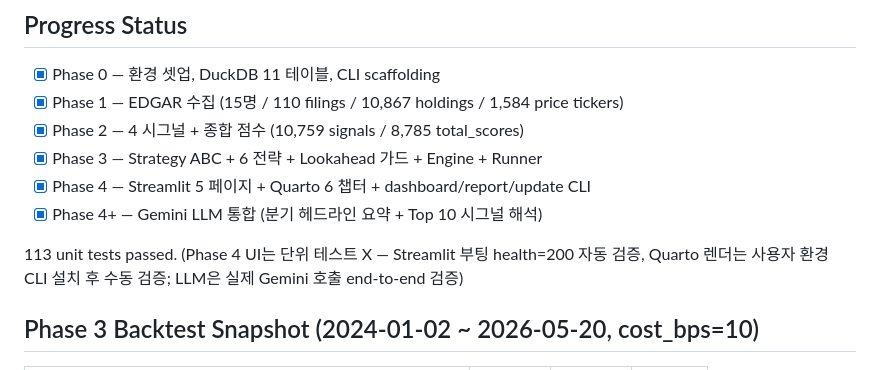
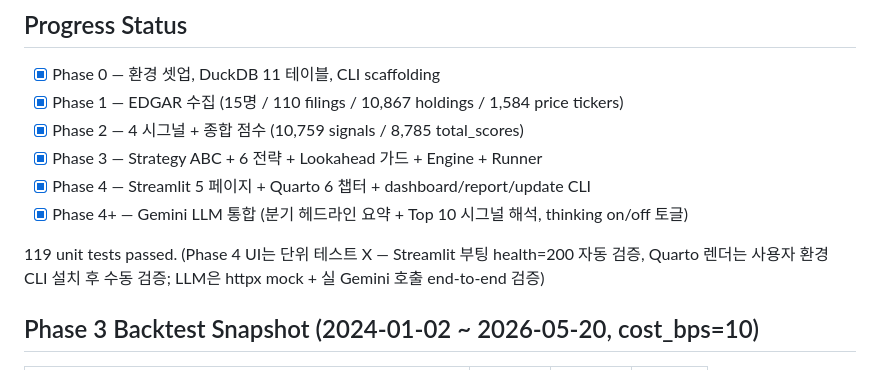
Before and after one commit to kimck-tf/13f-tracker, a Markdown page: README.md, the part around one of its changes. Rendered like a GitHub page.

```diff
--- a/README.md
+++ b/README.md
@@ -63,9 +72,9 @@ print(c.execute('''
 - [x] Phase 2 — 4 시그널 + 종합 점수 (10,759 signals / 8,785 total_scores)
 - [x] Phase 3 — Strategy ABC + 6 전략 + Lookahead 가드 + Engine + Runner
 - [x] Phase 4 — Streamlit 5 페이지 + Quarto 6 챕터 + dashboard/report/update CLI
-- [x] Phase 4+ — Gemini LLM 통합 (분기 헤드라인 요약 + Top 10 시그널 해석)
+- [x] Phase 4+ — Gemini LLM 통합 (분기 헤드라인 요약 + Top 10 시그널 해석, thinking on/off 토글)
 
-113 unit tests passed. (Phase 4 UI는 단위 테스트 X — Streamlit 부팅 health=200 자동 검증, Quarto 렌더는 사용자 환경 CLI 설치 후 수동 검증; LLM은 실제 Gemini 호출 end-to-end 검증)
+119 unit tests passed. (Phase 4 UI는 단위 테스트 X — Streamlit 부팅 health=200 자동 검증, Quarto 렌더는 사용자 환경 CLI 설치 후 수동 검증; LLM은 httpx mock + 실 Gemini 호출 end-to-end 검증)
 
 ## Phase 3 Backtest Snapshot (2024-01-02 ~ 2026-05-20, cost_bps=10)
 
```
Also changed, not shown: other parts of README.md (+28 -3 lines), CLAUDE.md (+5 -3 lines).
